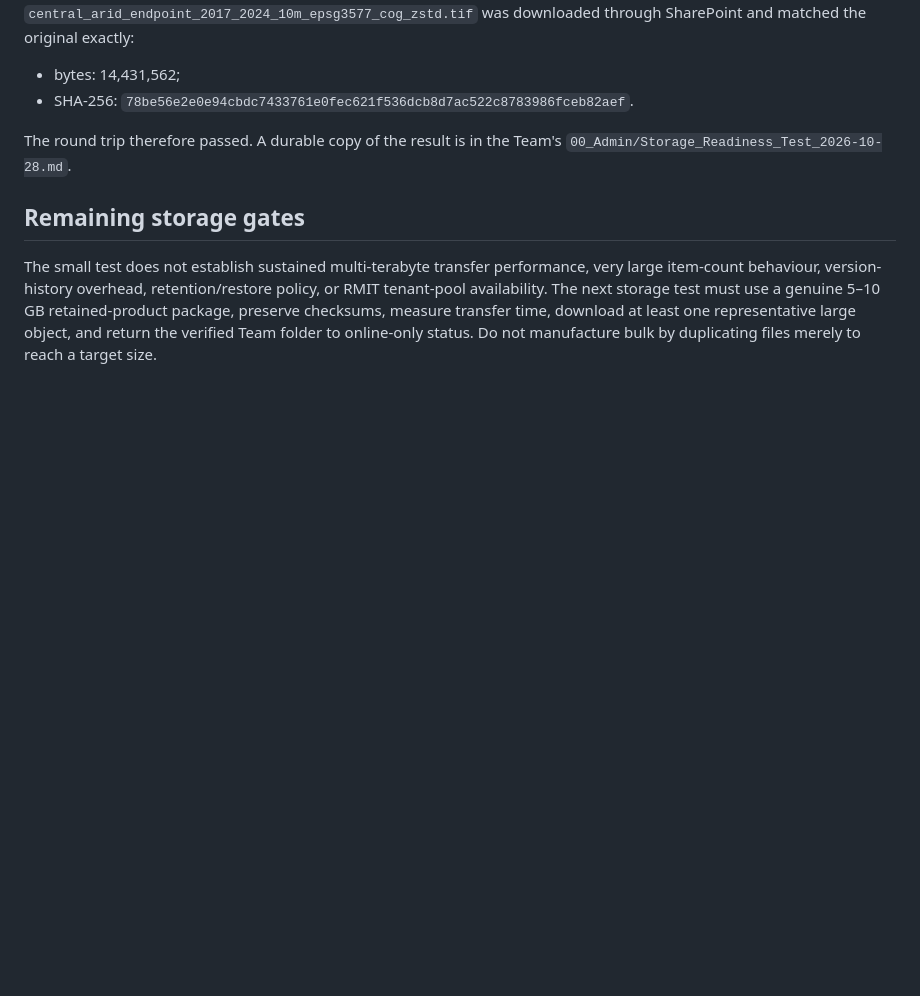
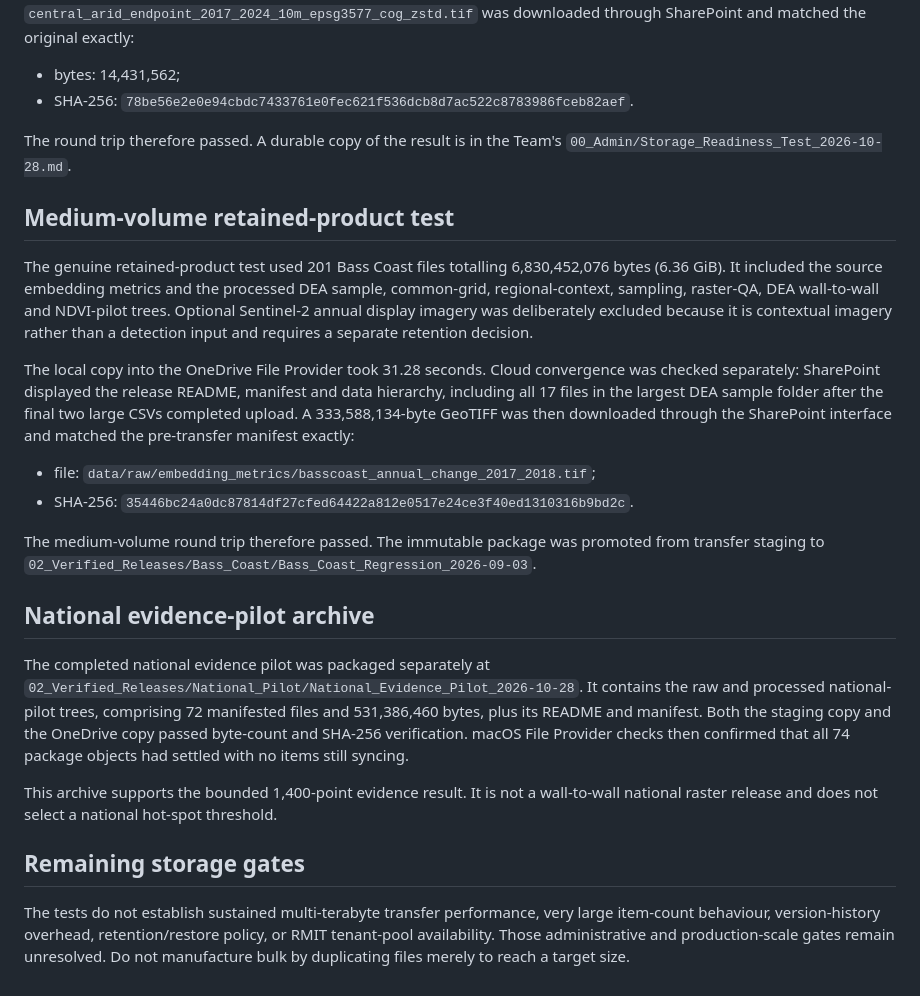
Before and after one commit to thieulong/SatelliteEmbeddingV1-SpatialAnalysis, a Markdown page: Documentation/10_STORAGE_RETENTION_AND_TEAMS_TEST_2026-10-28.md, the part around the change. Drawn GitHub-style; blank space fills up the shorter version.

Commit message:
Record verified storage archive tests

```diff
--- a/Documentation/10_STORAGE_RETENTION_AND_TEAMS_TEST_2026-10-28.md
+++ b/Documentation/10_STORAGE_RETENTION_AND_TEAMS_TEST_2026-10-28.md
@@ -67,12 +67,48 @@ through SharePoint and matched the original exactly:
 The round trip therefore passed. A durable copy of the result is in the Team's
 `00_Admin/Storage_Readiness_Test_2026-10-28.md`.
 
+## Medium-volume retained-product test
+
+The genuine retained-product test used 201 Bass Coast files totalling
+6,830,452,076 bytes (6.36 GiB). It included the source embedding metrics and
+the processed DEA sample, common-grid, regional-context, sampling, raster-QA,
+DEA wall-to-wall and NDVI-pilot trees. Optional Sentinel-2 annual display
+imagery was deliberately excluded because it is contextual imagery rather
+than a detection input and requires a separate retention decision.
+
+The local copy into the OneDrive File Provider took 31.28 seconds. Cloud
+convergence was checked separately: SharePoint displayed the release README,
+manifest and data hierarchy, including all 17 files in the largest DEA sample
+folder after the final two large CSVs completed upload. A 333,588,134-byte
+GeoTIFF was then downloaded through the SharePoint interface and matched the
+pre-transfer manifest exactly:
+
+- file: `data/raw/embedding_metrics/basscoast_annual_change_2017_2018.tif`;
+- SHA-256:
+  `35446bc24a0dc87814df27cfed64422a812e0517e24ce3f40ed1310316b9bd2c`.
+
+The medium-volume round trip therefore passed. The immutable package was
+promoted from transfer staging to
+`02_Verified_Releases/Bass_Coast/Bass_Coast_Regression_2026-09-03`.
+
+## National evidence-pilot archive
+
+The completed national evidence pilot was packaged separately at
+`02_Verified_Releases/National_Pilot/National_Evidence_Pilot_2026-10-28`.
+It contains the raw and processed national-pilot trees, comprising 72
+manifested files and 531,386,460 bytes, plus its README and manifest. Both the
+staging copy and the OneDrive copy passed byte-count and SHA-256 verification.
+macOS File Provider checks then confirmed that all 74 package objects had
+settled with no items still syncing.
+
+This archive supports the bounded 1,400-point evidence result. It is not a
+wall-to-wall national raster release and does not select a national hot-spot
+threshold.
+
 ## Remaining storage gates
 
-The small test does not establish sustained multi-terabyte transfer
-performance, very large item-count behaviour, version-history overhead,
-retention/restore policy, or RMIT tenant-pool availability. The next storage
-test must use a genuine 5–10 GB retained-product package, preserve checksums,
-measure transfer time, download at least one representative large object, and
-return the verified Team folder to online-only status. Do not manufacture bulk
-by duplicating files merely to reach a target size.
+The tests do not establish sustained multi-terabyte transfer performance, very
+large item-count behaviour, version-history overhead, retention/restore policy,
+or RMIT tenant-pool availability. Those administrative and production-scale
+gates remain unresolved. Do not manufacture bulk by duplicating files merely
+to reach a target size.
```
